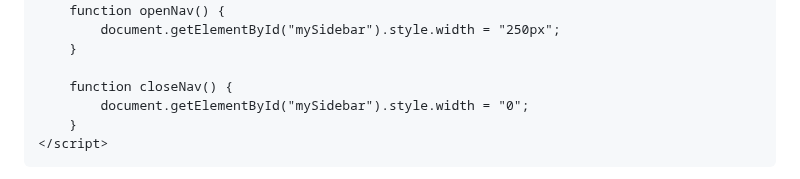
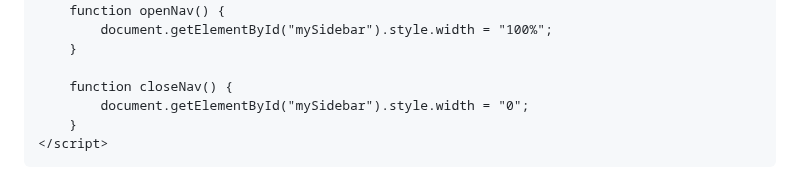
Before and after one commit to AnastasiaPateli/mypages, a Markdown page: README.md, the part around one of its changes. Drawn GitHub-style.

```diff
--- a/README.md
+++ b/README.md
@@ -126,6 +123,6 @@
     <script>
         function openNav() {
-            document.getElementById("mySidebar").style.width = "250px";
+            document.getElementById("mySidebar").style.width = "100%";
         }
 
         function closeNav() {
```
Also changed, not shown: other parts of README.md (+20 -23 lines).
